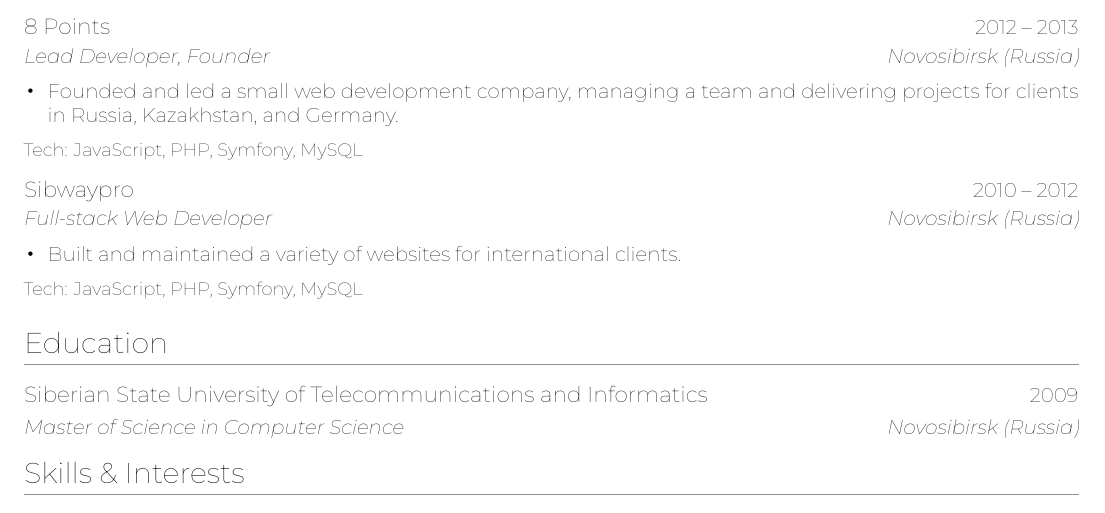
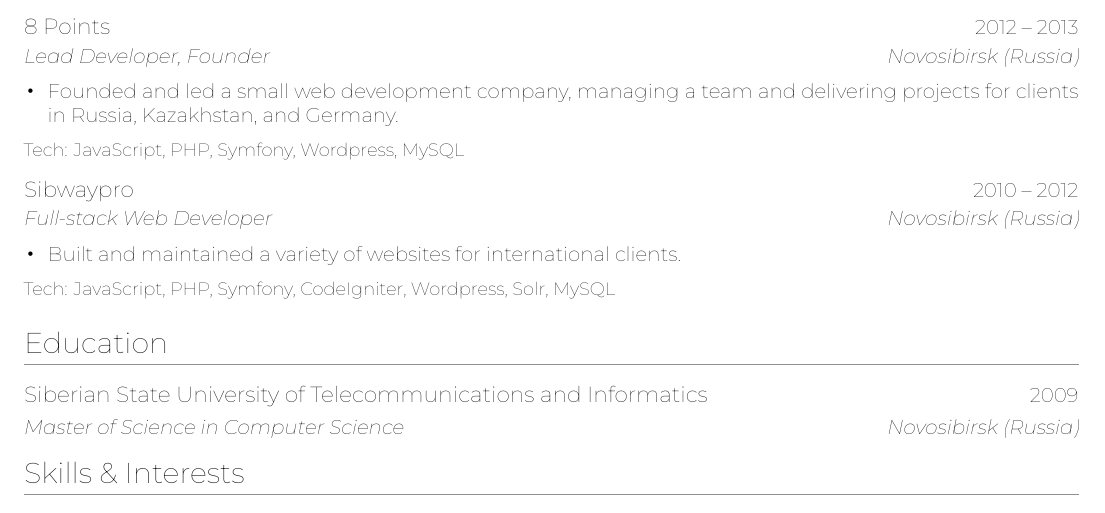
Before and after one commit to ehpc/resume, a LaTeX CV (resume.tex): part of the page, cut so that both start at the same text. Compiled offline with XeLaTeX.

Commit message:
Update tech skills

```diff
--- a/resume.tex
+++ b/resume.tex
@@ -136,14 +136,14 @@
 	\begin{itemize}
 		\item \strEightPointsBOne
 	\end{itemize}
-	\tech{JavaScript, PHP, Symfony, MySQL}
+	\tech{JavaScript, PHP, Symfony, Wordpress, MySQL}
 
 	\header{\strHeaderSibwaypro}{2010 -- 2012}
 	\subheader{\strRoleSibwaypro}{\strLocNovosibirsk}
 	\begin{itemize}
 		\item \strSibwayproBOne
 	\end{itemize}
-	\tech{JavaScript, PHP, Symfony, MySQL}
+	\tech{JavaScript, PHP, Symfony, CodeIgniter, Wordpress, Solr, MySQL}
 
 	% Education
 	\section{\strSectionEducation}
```
